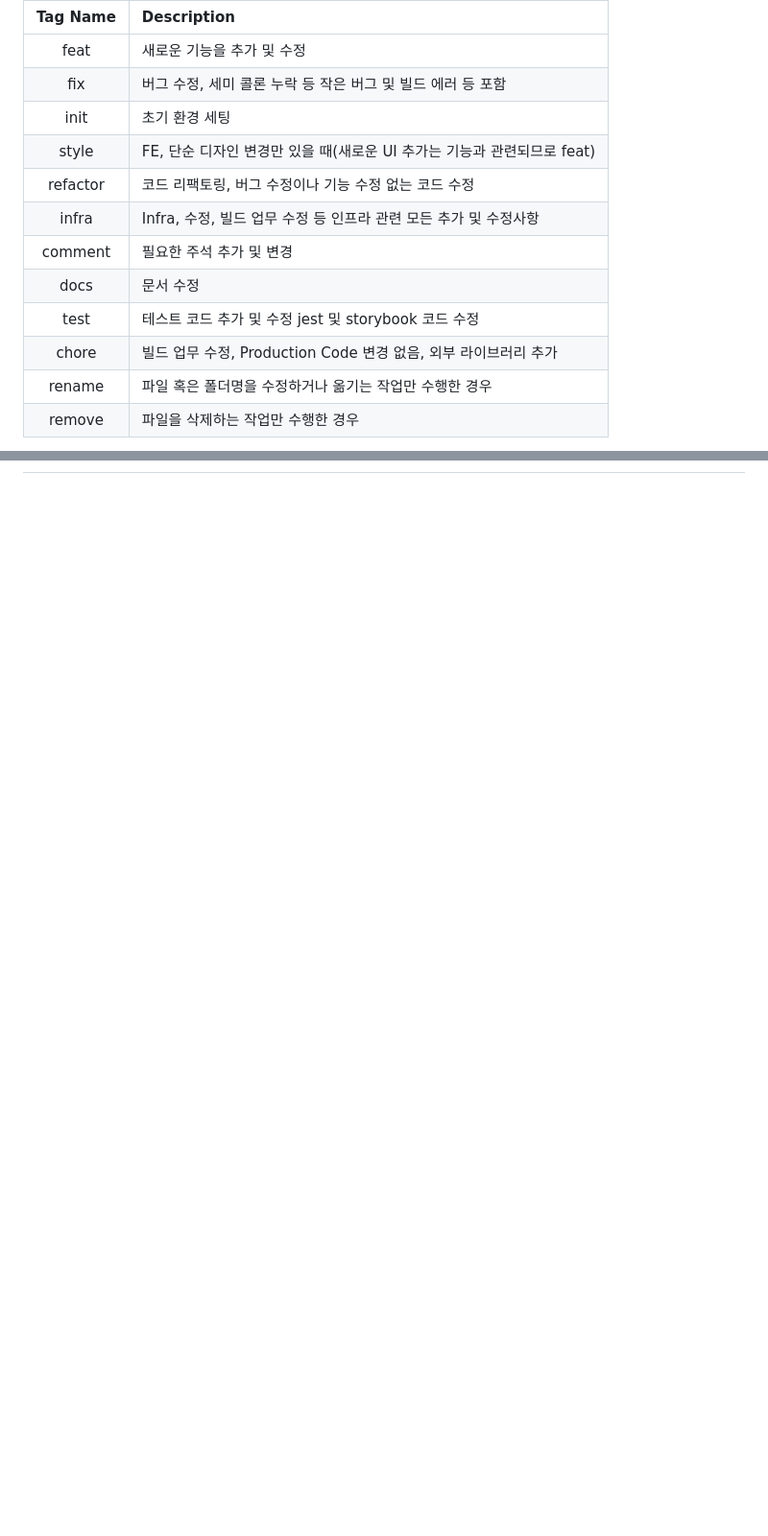
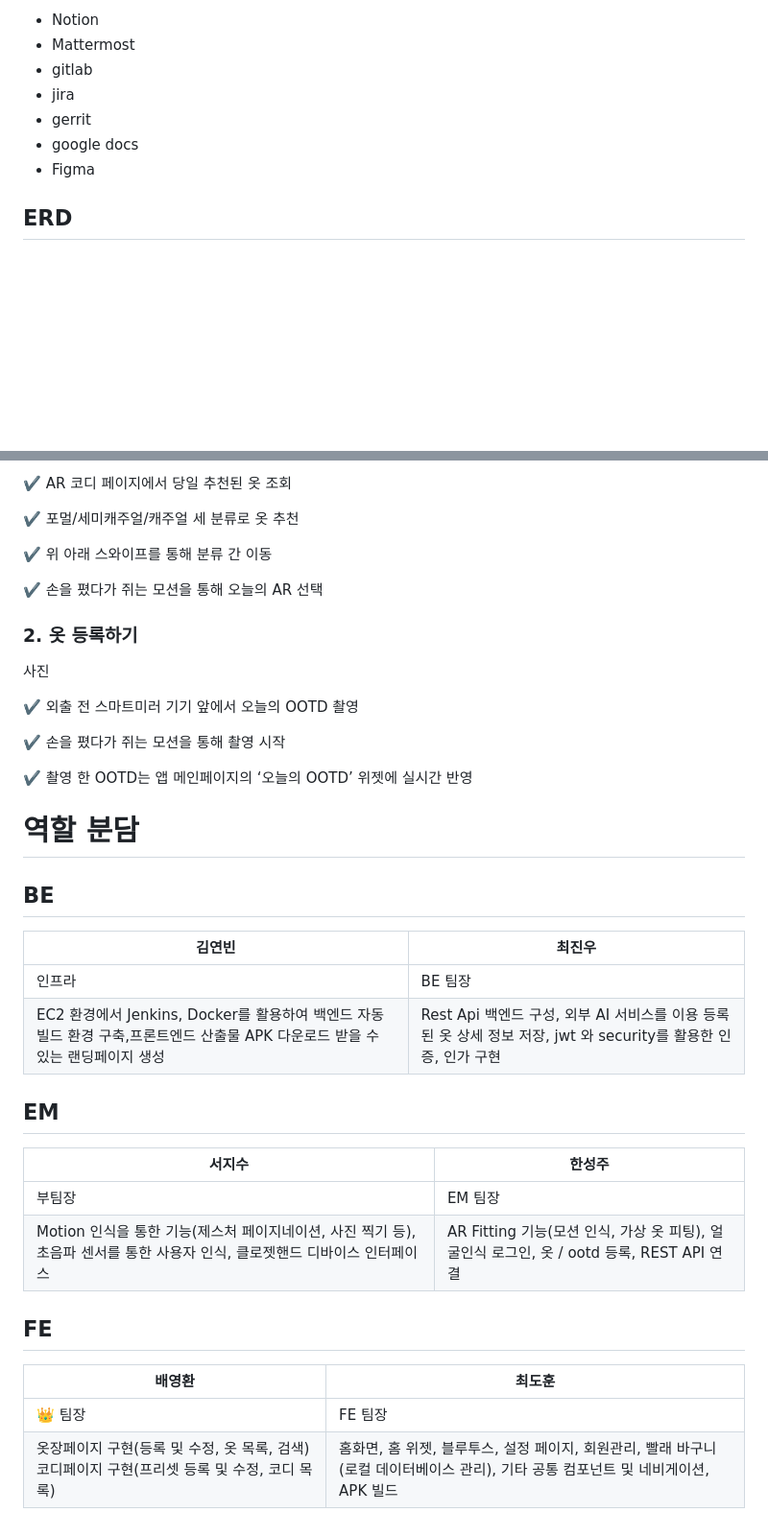
Before and after one commit to songjung-good/close-at-hand, a Markdown page: README.md, 2 parts joined by grey strips. Shown: that part at 96% size. Rendered like a GitHub page; blank space fills up the shorter version.

```diff
--- a/README.md
+++ b/README.md
@@ -72,17 +47,11 @@ fix: 홈화면에서 날씨 아이콘이 불러와지지 않는 문제 수정
 
-|Tag Name|Description|
-|:--:|:--|
-|feat|새로운 기능을 추가 및 수정|
-|fix|버그 수정, 세미 콜론 누락 등 작은 버그 및 빌드 에러 등 포함|
-|init|초기 환경 세팅|
-|style|FE, 단순 디자인 변경만 있을 때(새로운 UI 추가는 기능과 관련되므로 feat)|
-|refactor|코드 리팩토링, 버그 수정이나 기능 수정 없는 코드 수정|
-|infra|Infra, 수정, 빌드 업무 수정 등 인프라 관련 모든 추가 및 수정사항|
-|comment|필요한 주석 추가 및 변경|
-|docs|문서 수정|
-|test|테스트 코드 추가 및 수정 jest 및 storybook 코드 수정|
-|chore|빌드 업무 수정, Production Code 변경 없음, 외부 라이브러리 추가|
-|rename|파일 혹은 폴더명을 수정하거나 옮기는 작업만 수행한 경우|
-|remove|파일을 삭제하는 작업만 수행한 경우|
+- Notion
+- Mattermost
+- gitlab
+- jira
+- gerrit
+- google docs
+- Figma
 
+## ERD
 
@@ -105,0 +144,40 @@ fix: 홈화면에서 날씨 아이콘이 불러와지지 않는 문제 수정
+✔️ AR 코디 페이지에서 당일 추천된 옷 조회
+
+✔️ 포멀/세미캐주얼/캐주얼 세 분류로 옷 추천
+
+✔️ 위 아래 스와이프를 통해 분류 간 이동
+
+✔️ 손을 폈다가 쥐는 모션을 통해 오늘의 AR 선택
+
+### 2. 옷 등록하기
+
+사진
+
+✔️ 외출 전 스마트미러 기기 앞에서 오늘의 OOTD 촬영
+
+✔️ 손을 폈다가 쥐는 모션을 통해 촬영 시작
+
+✔️ 촬영 한 OOTD는 앱 메인페이지의 ‘오늘의 OOTD’ 위젯에 실시간 반영
+
+# 역할 분담
+
+## BE
+
+| 김연빈                                                       | 최진우                                                       |
+| ------------------------------------------------------------ | ------------------------------------------------------------ |
+| 인프라                                                       | BE 팀장                                                      |
+| EC2 환경에서 Jenkins, Docker를 활용하여 백엔드 자동빌드 환경 구축,프론트엔드 산출물 APK 다운로드 받을 수 있는 랜딩페이지 생성 | Rest Api 백엔드 구성, 외부 AI 서비스를 이용 등록된 옷 상세 정보 저장, jwt 와 security를 활용한 인증, 인가 구현 |
+
+## EM
+
+| 서지수                                                       | 한성주                                                       |
+| ------------------------------------------------------------ | ------------------------------------------------------------ |
+| 부팀장                                                       | EM 팀장                                                      |
+| Motion 인식을 통한 기능(제스처 페이지네이션, 사진 찍기 등), 초음파 센서를 통한 사용자 인식, 클로젯핸드 디바이스 인터페이스 | AR Fitting 기능(모션 인식, 가상 옷 피팅), 얼굴인식 로그인, 옷 / ootd 등록, REST API 연결 |
+
+## FE
+
+| 배영환                                                       | 최도훈                                                       |
+| ------------------------------------------------------------ | ------------------------------------------------------------ |
+| 👑 팀장                                                       | FE 팀장                                                      |
+| 옷장페이지 구현(등록 및 수정, 옷 목록, 검색) 코디페이지 구현(프리셋 등록 및 수정, 코디 목록) | 홈화면, 홈 위젯, 블루투스, 설정 페이지, 회원관리, 빨래 바구니(로컬 데이터베이스 관리), 기타 공통 컴포넌트 및 네비게이션, APK 빌드 |
```
Also changed, not shown: other parts of README.md (+111 -67 lines), ReadMeImg/architecture.png (added), 2 other files.
